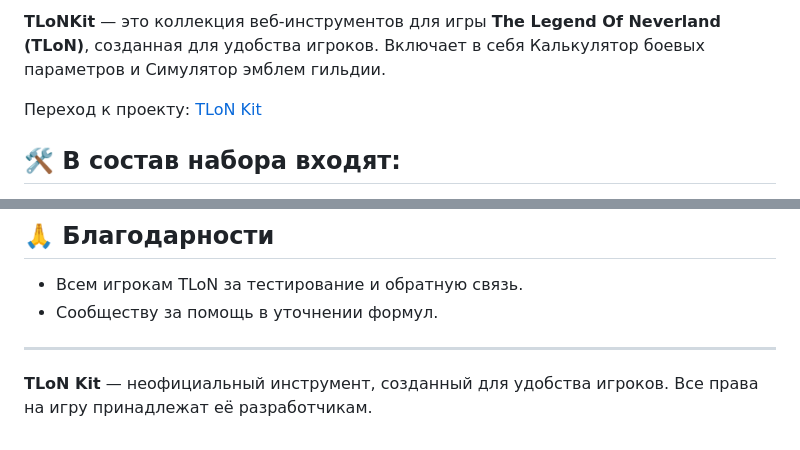
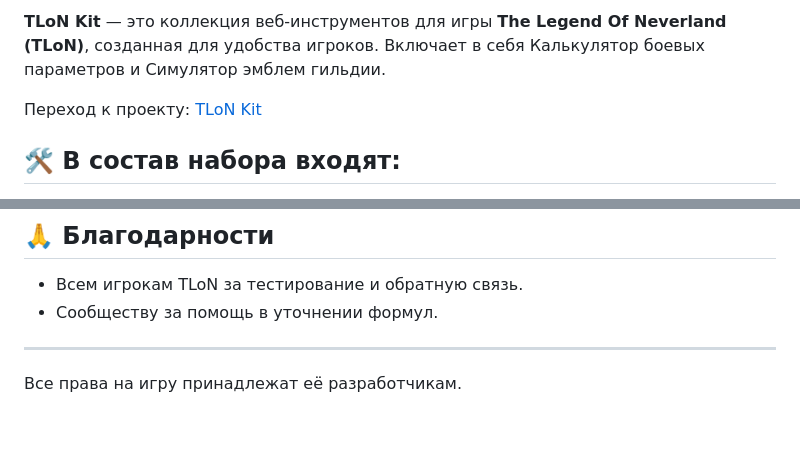
Before and after one commit to hakimotox/TLONCalc, a Markdown page: README.md, 2 parts joined by grey strips. Drawn GitHub-style.

```diff
--- a/README.md
+++ b/README.md
@@ -1,4 +1,4 @@
-**TLoNKit** — это коллекция веб-инструментов для игры **The Legend Of Neverland (TLoN)**, созданная для удобства игроков. Включает в себя Калькулятор боевых параметров и Симулятор эмблем гильдии.
+**TLoN Kit** — это коллекция веб-инструментов для игры **The Legend Of Neverland (TLoN)**, созданная для удобства игроков. Включает в себя Калькулятор боевых параметров и Симулятор эмблем гильдии.
 
 Переход к проекту: [TLoN Kit](https://hakimotox.github.io/TLoNKit/)
 
@@ -46,4 +46,4 @@
 
 ---
 
-**TLoN Kit** — неофициальный инструмент, созданный для удобства игроков. Все права на игру принадлежат её разработчикам.
+Все права на игру принадлежат её разработчикам.
```
